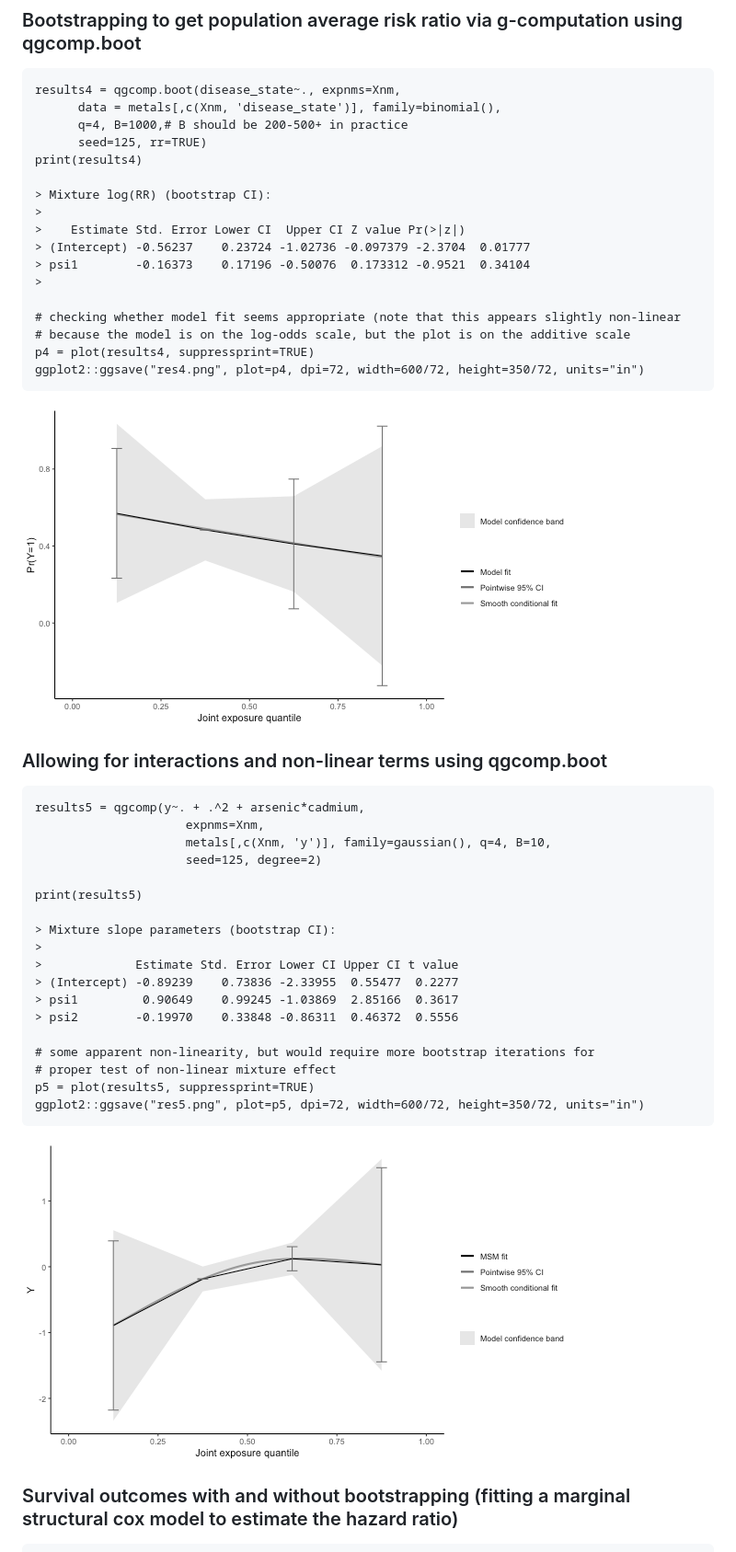
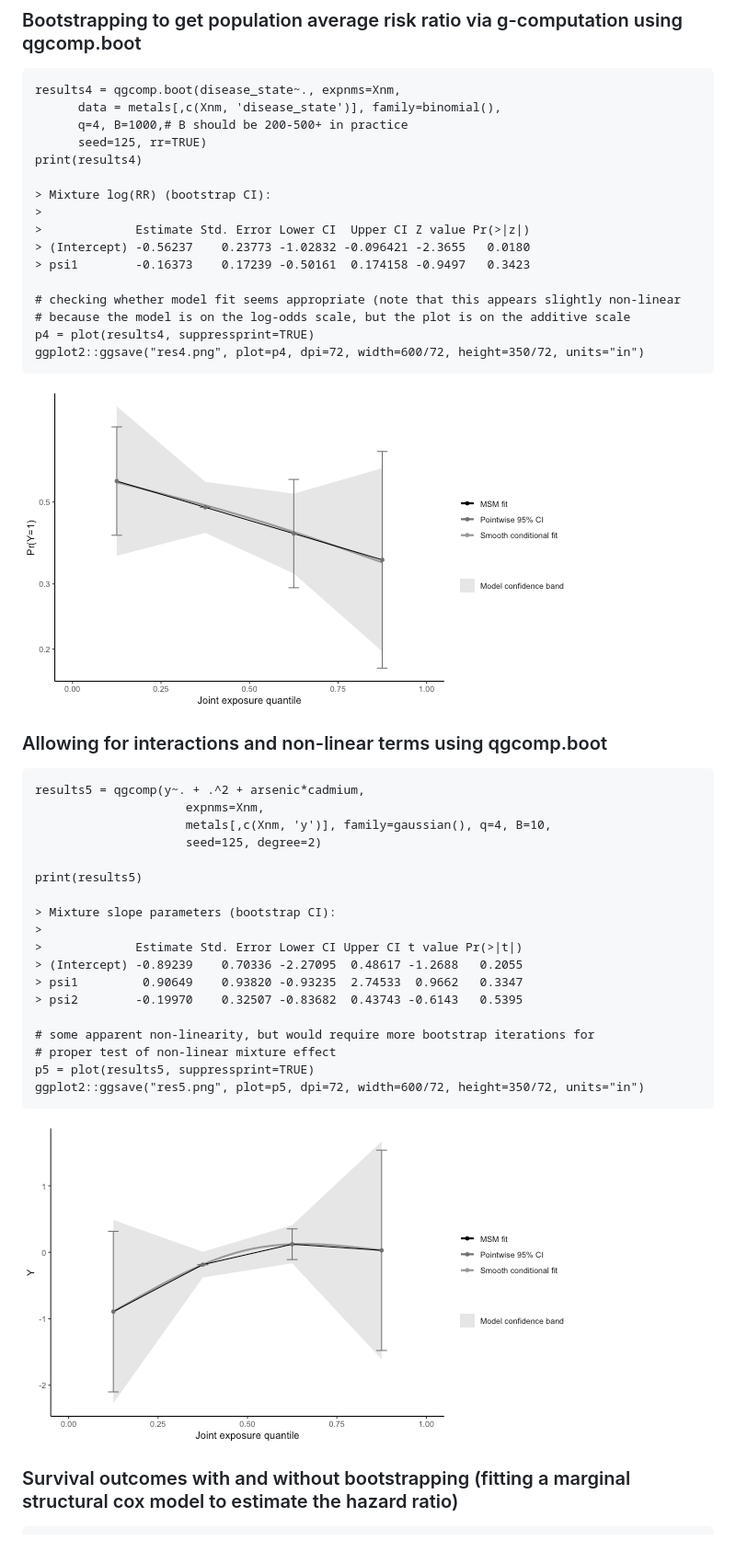
Before and after one commit to alexpkeil1/qgcomp, a Markdown page: README.md, the part around the change printed below. Shown: that part at 92% size. Rendered like a GitHub page; pictures changed too: inst/fig/res4.png, inst/fig/res5.png.

```diff
--- a/README.md
+++ b/README.md
@@ -114,10 +108,9 @@
 
     > Mixture log(RR) (bootstrap CI):
     >
-    >    Estimate Std. Error Lower CI  Upper CI Z value Pr(>|z|)
-    > (Intercept) -0.56237    0.23724 -1.02736 -0.097379 -2.3704  0.01777
-    > psi1        -0.16373    0.17196 -0.50076  0.173312 -0.9521  0.34104
-    >
+    >             Estimate Std. Error Lower CI  Upper CI Z value Pr(>|z|)
+    > (Intercept) -0.56237    0.23773 -1.02832 -0.096421 -2.3655   0.0180
+    > psi1        -0.16373    0.17239 -0.50161  0.174158 -0.9497   0.3423
 
     # checking whether model fit seems appropriate (note that this appears slightly non-linear
     # because the model is on the log-odds scale, but the plot is on the additive scale
@@ -136,10 +129,10 @@
 
     > Mixture slope parameters (bootstrap CI):
     >
-    >             Estimate Std. Error Lower CI Upper CI t value
-    > (Intercept) -0.89239    0.73836 -2.33955  0.55477  0.2277
-    > psi1         0.90649    0.99245 -1.03869  2.85166  0.3617
-    > psi2        -0.19970    0.33848 -0.86311  0.46372  0.5556
+    >             Estimate Std. Error Lower CI Upper CI t value Pr(>|t|)
+    > (Intercept) -0.89239    0.70336 -2.27095  0.48617 -1.2688   0.2055
+    > psi1         0.90649    0.93820 -0.93235  2.74533  0.9662   0.3347
+    > psi2        -0.19970    0.32507 -0.83682  0.43743 -0.6143   0.5395
 
     # some apparent non-linearity, but would require more bootstrap iterations for
     # proper test of non-linear mixture effect
```
Also changed, not shown: other parts of README.md (+20 -28 lines), inst/fig/res1.png, inst/fig/res2.png, inst/fig/res7.png, 4 other files.
